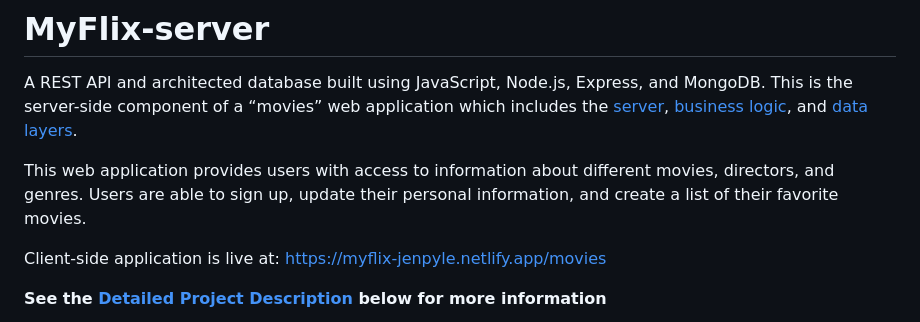
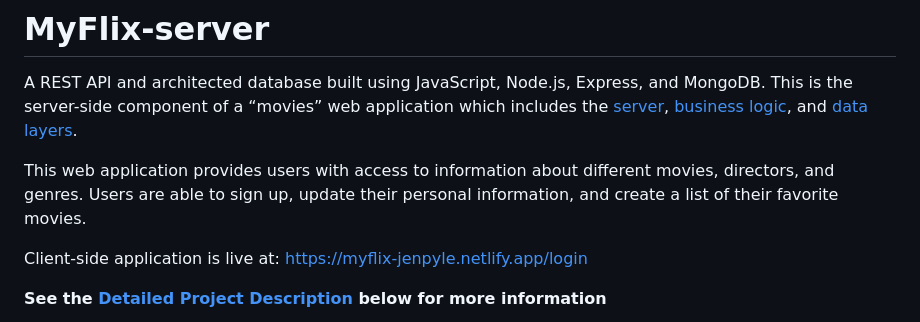
Before and after one commit to jenpyle/myFlix-server, a Markdown page: README.md, the part around the change. Rendered like a GitHub page.

```diff
--- a/README.md
+++ b/README.md
@@ -3,7 +3,7 @@ A REST API and architected database built using JavaScript, Node.js, Express, an
 
 This web application provides users with access to information about different movies, directors, and genres. Users are able to sign up, update their personal information, and create a list of their favorite movies.
 
-Client-side application is live at: https://myflix-jenpyle.netlify.app/movies
+Client-side application is live at: https://myflix-jenpyle.netlify.app/login
 
 **See the [Detailed Project Description](#detailed-project-description) below for more information**
 
```
